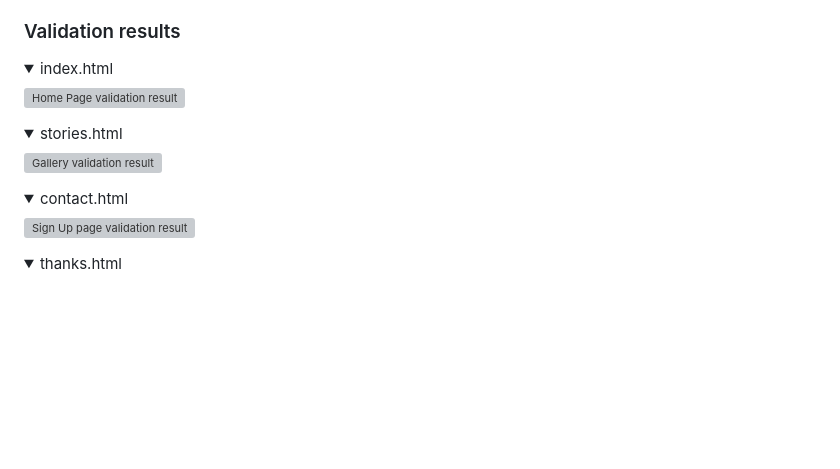
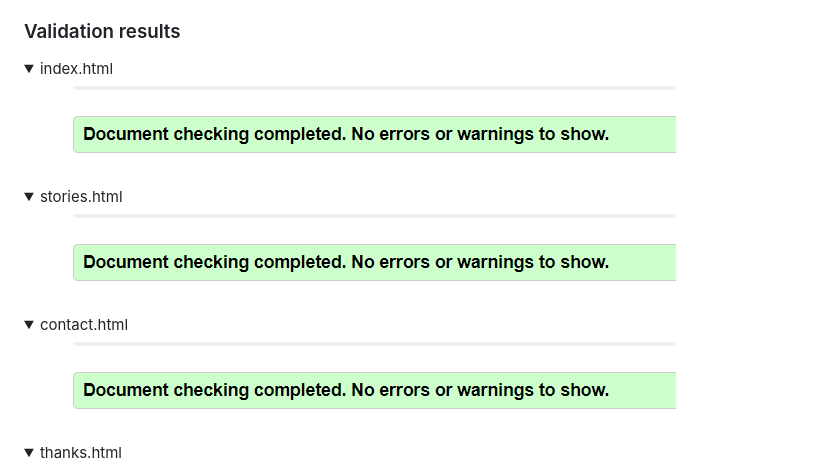
Before and after one commit to HollieMorrison/superfoods, a Markdown page: README.md, the part around the change printed below. Rendered like a GitHub page; pictures changed too: assets/readme/html_validation.png (added); folded sections open; blank space fills up the shorter version; grey boxes are pictures that could not be loaded.

Commit message:
Update:html page validations added

```diff
--- a/README.md
+++ b/README.md
@@ -89,19 +89,19 @@ The W3C Markup Validator and W3C CSS Validator services were used to validate ev
 <summary>index.html
 </summary>
 
-![Home Page validation result]()
+![Index Page validation result](./assets/readme/html_validation.png)
 </details>
 <details>
 <summary>stories.html
 </summary>
 
-![Gallery validation result](/assets/images/html-validation.PNG)
+![Contact page validation result](./assets/readme/html_validation.png)
 </details>
 <details>
 <summary>contact.html
 </summary>
 
-![Sign Up page validation result](/assets/images/html-validation.PNG)
+![Thanks page validation result](./assets/readme/html_validation.png)
 </details>
 <details>
 <summary>thanks.html
```
Also changed, not shown: other parts of README.md (+0 -5 lines), 2 other files.
